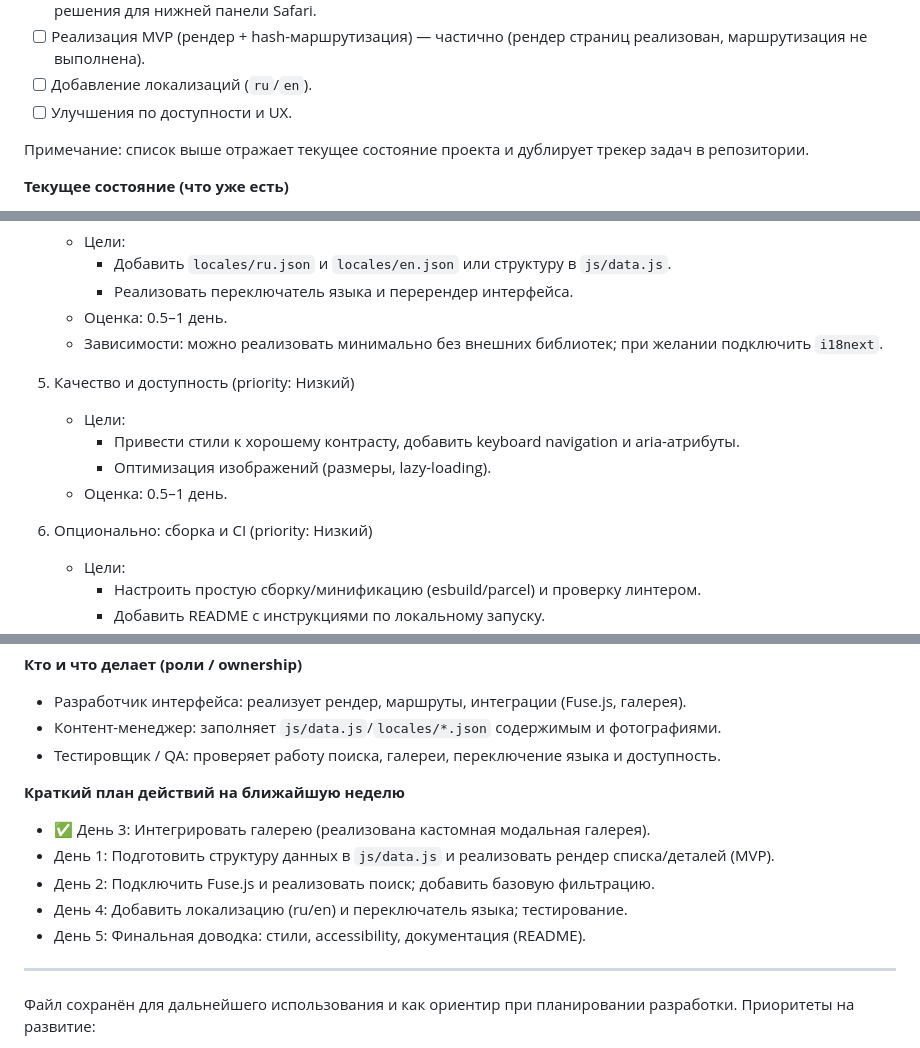
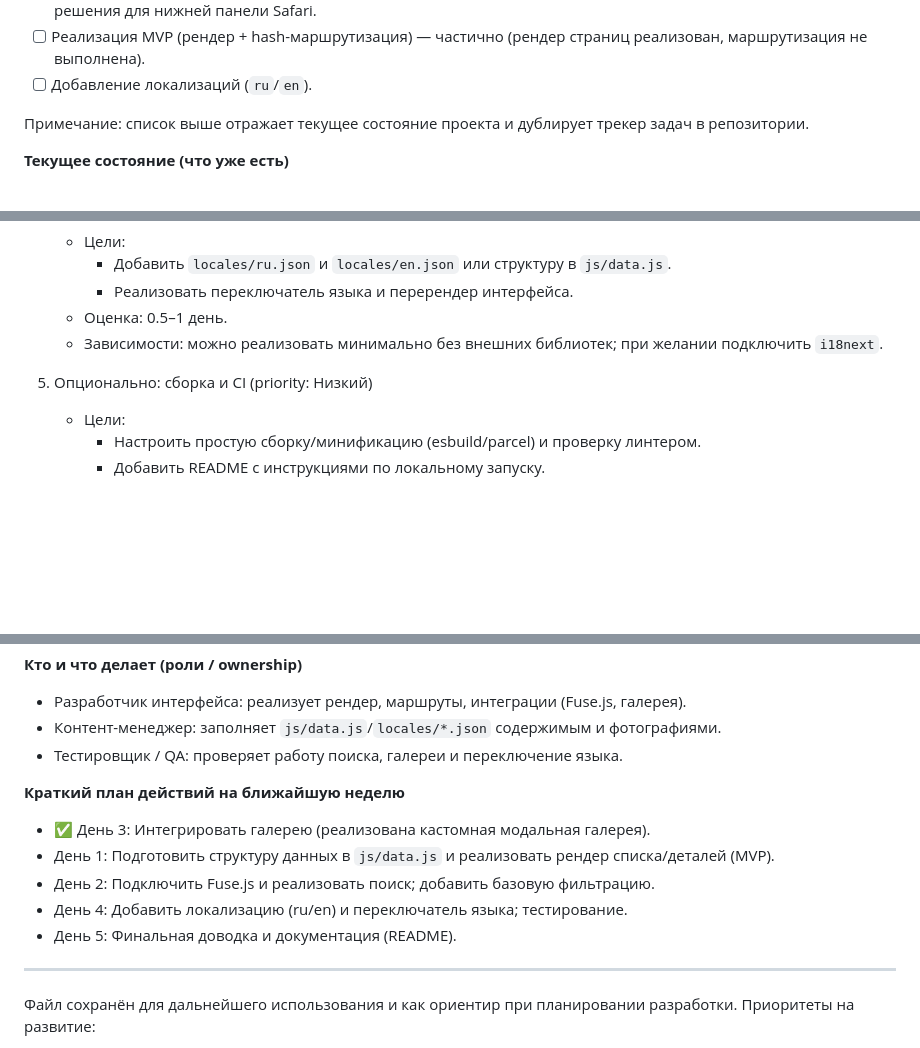
Before and after one commit to kostyamarkov/autocaravana, a Markdown page: docs/ROADMAP.md, 3 parts joined by grey strips. Rendered like a GitHub page; blank space fills up the shorter version.

Commit message:
Remove UX/accessibility roadmap items

```diff
--- a/docs/ROADMAP.md
+++ b/docs/ROADMAP.md
@@ -18,7 +18,6 @@
 - [x] iPhone scroll rollback — откатены iPhone-специфичные надстройки нативного tap-to-top и связанные обходные решения для нижней панели Safari.
 - [ ] Реализация MVP (рендер + hash-маршрутизация) — частично (рендер страниц реализован, маршрутизация не выполнена).
 - [ ] Добавление локализаций (`ru`/`en`).
-- [ ] Улучшения по доступности и UX.
 
 Примечание: список выше отражает текущее состояние проекта и дублирует трекер задач в репозитории.
 
@@ -92,13 +90,7 @@
    - Оценка: 0.5–1 день.
    - Зависимости: можно реализовать минимально без внешних библиотек; при желании подключить `i18next`.
 
-5) Качество и доступность (priority: Низкий)
-   - Цели:
-     - Привести стили к хорошему контрасту, добавить keyboard navigation и aria-атрибуты.
-     - Оптимизация изображений (размеры, lazy-loading).
-   - Оценка: 0.5–1 день.
-
-6) Опционально: сборка и CI (priority: Низкий)
+5) Опционально: сборка и CI (priority: Низкий)
    - Цели:
      - Настроить простую сборку/минификацию (esbuild/parcel) и проверку линтером.
      - Добавить README с инструкциями по локальному запуску.
@@ -120,7 +112,7 @@
 
 - Разработчик интерфейса: реализует рендер, маршруты, интеграции (Fuse.js, галерея).
 - Контент-менеджер: заполняет `js/data.js`/`locales/*.json` содержимым и фотографиями.
-- Тестировщик / QA: проверяет работу поиска, галереи, переключение языка и доступность.
+- Тестировщик / QA: проверяет работу поиска, галереи и переключение языка.
 
 **Краткий план действий на ближайшую неделю**
 
@@ -128,7 +120,7 @@
 - День 1: Подготовить структуру данных в `js/data.js` и реализовать рендер списка/деталей (MVP).
 - День 2: Подключить Fuse.js и реализовать поиск; добавить базовую фильтрацию.
 - День 4: Добавить локализацию (ru/en) и переключатель языка; тестирование.
-- День 5: Финальная доводка: стили, accessibility, документация (README).
+- День 5: Финальная доводка и документация (README).
 
 ---
 
```
Also changed, not shown: other parts of docs/ROADMAP.md (+0 -1 lines).
